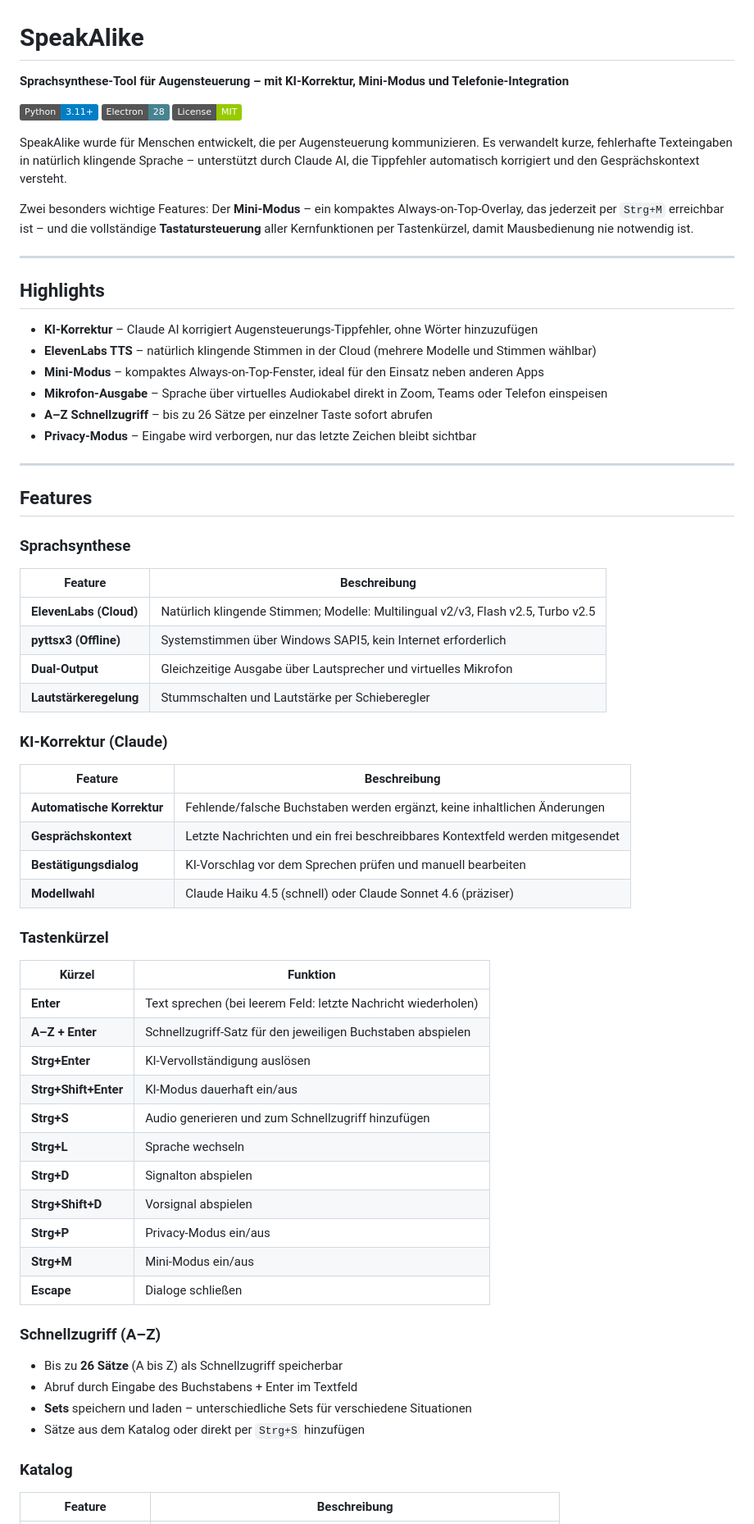
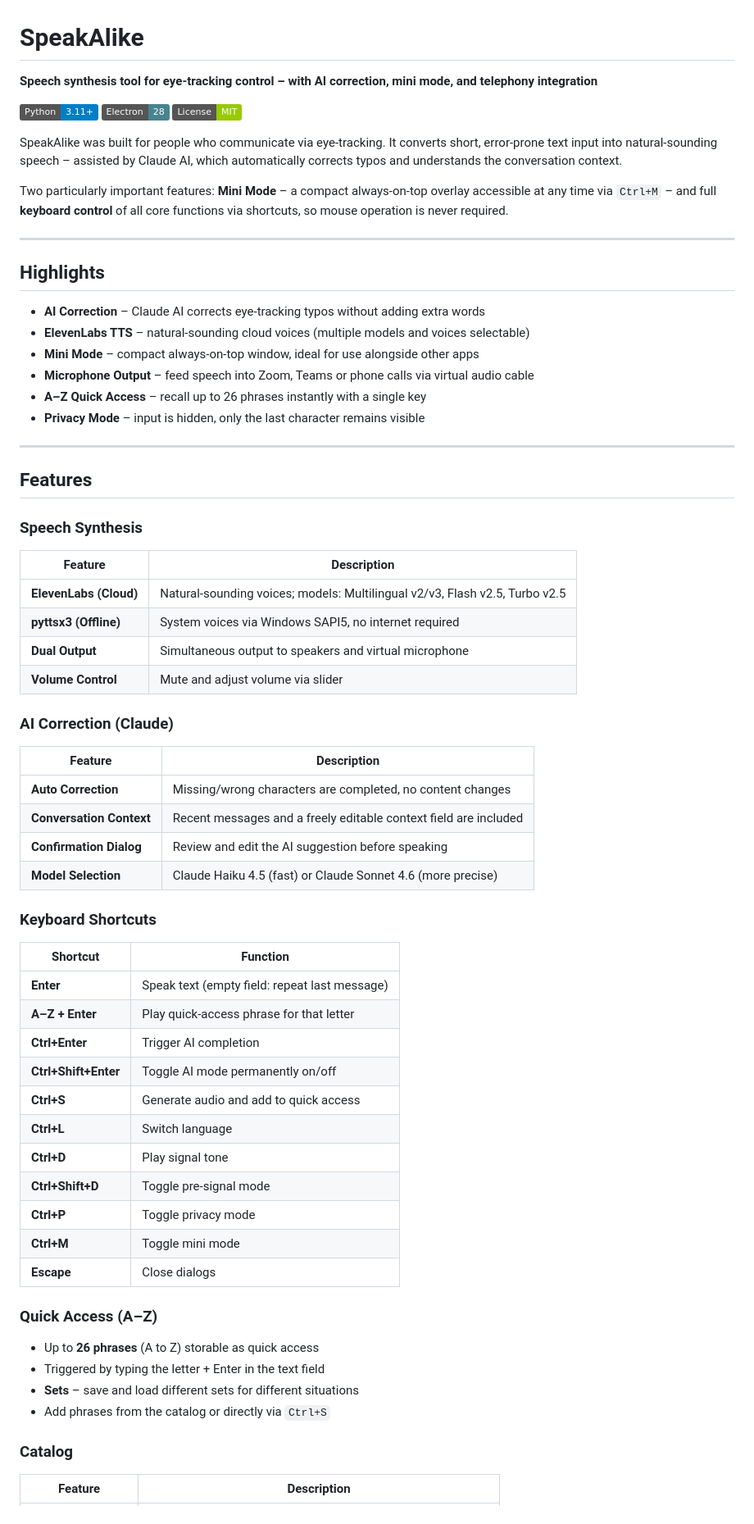
Before and after one commit to thorstenwagner/speakalike, a Markdown page: README.md, the part around one of its changes. Shown at 82% size. Rendered like a GitHub page; badges without logos.

Commit message:
docs: translate README to English

```diff
--- a/README.md
+++ b/README.md
@@ -1,72 +1,72 @@
 # SpeakAlike
 
-**Sprachsynthese-Tool für Augensteuerung – mit KI-Korrektur, Mini-Modus und Telefonie-Integration**
+**Speech synthesis tool for eye-tracking control – with AI correction, mini mode, and telephony integration**
 
 ![Python](https://img.shields.io/badge/Python-3.11+-blue.svg)
 ![Electron](https://img.shields.io/badge/Electron-28-47848F.svg)
 ![License](https://img.shields.io/badge/License-MIT-green.svg)
 
-SpeakAlike wurde für Menschen entwickelt, die per Augensteuerung kommunizieren. Es verwandelt kurze, fehlerhafte Texteingaben in natürlich klingende Sprache – unterstützt durch Claude AI, die Tippfehler automatisch korrigiert und den Gesprächskontext versteht.
+SpeakAlike was built for people who communicate via eye-tracking. It converts short, error-prone text input into natural-sounding speech – assisted by Claude AI, which automatically corrects typos and understands the conversation context.
 
-Zwei besonders wichtige Features: Der **Mini-Modus** – ein kompaktes Always-on-Top-Overlay, das jederzeit per `Strg+M` erreichbar ist – und die vollständige **Tastatursteuerung** aller Kernfunktionen per Tastenkürzel, damit Mausbedienung nie notwendig ist.
+Two particularly important features: **Mini Mode** – a compact always-on-top overlay accessible at any time via `Ctrl+M` – and full **keyboard control** of all core functions via shortcuts, so mouse operation is never required.
 
 ---
 
 ## Highlights
 
-- **KI-Korrektur** – Claude AI korrigiert Augensteuerungs-Tippfehler, ohne Wörter hinzuzufügen
-- **ElevenLabs TTS** – natürlich klingende Stimmen in der Cloud (mehrere Modelle und Stimmen wählbar)
-- **Mini-Modus** – kompaktes Always-on-Top-Fenster, ideal für den Einsatz neben anderen Apps
-- **Mikrofon-Ausgabe** – Sprache über virtuelles Audiokabel direkt in Zoom, Teams oder Telefon einspeisen
-- **A–Z Schnellzugriff** – bis zu 26 Sätze per einzelner Taste sofort abrufen
-- **Privacy-Modus** – Eingabe wird verborgen, nur das letzte Zeichen bleibt sichtbar
+- **AI Correction** – Claude AI corrects eye-tracking typos without adding extra words
+- **ElevenLabs TTS** – natural-sounding cloud voices (multiple models and voices selectable)
+- **Mini Mode** – compact always-on-top window, ideal for use alongside other apps
+- **Microphone Output** – feed speech into Zoom, Teams or phone calls via virtual audio cable
+- **A–Z Quick Access** – recall up to 26 phrases instantly with a single key
+- **Privacy Mode** – input is hidden, only the last character remains visible
 
 ---
 
 ## Features
 
-### Sprachsynthese
+### Speech Synthesis
 
-| Feature | Beschreibung |
+| Feature | Description |
 |---------|-------------|
-| **ElevenLabs (Cloud)** | Natürlich klingende Stimmen; Modelle: Multilingual v2/v3, Flash v2.5, Turbo v2.5 |
-| **pyttsx3 (Offline)** | Systemstimmen über Windows SAPI5, kein Internet erforderlich |
-| **Dual-Output** | Gleichzeitige Ausgabe über Lautsprecher und virtuelles Mikrofon |
-| **Lautstärkeregelung** | Stummschalten und Lautstärke per Schieberegler |
+| **ElevenLabs (Cloud)** | Natural-sounding voices; models: Multilingual v2/v3, Flash v2.5, Turbo v2.5 |
+| **pyttsx3 (Offline)** | System voices via Windows SAPI5, no internet required |
+| **Dual Output** | Simultaneous output to speakers and virtual microphone |
+| **Volume Control** | Mute and adjust volume via slider |
 
-### KI-Korrektur (Claude)
+### AI Correction (Claude)
 
-| Feature | Beschreibung |
+| Feature | Description |
 |---------|-------------|
-| **Automatische Korrektur** | Fehlende/falsche Buchstaben werden ergänzt, keine inhaltlichen Änderungen |
-| **Gesprächskontext** | Letzte Nachrichten und ein frei beschreibbares Kontextfeld werden mitgesendet |
-| **Bestätigungsdialog** | KI-Vorschlag vor dem Sprechen prüfen und manuell bearbeiten |
-| **Modellwahl** | Claude Haiku 4.5 (schnell) oder Claude Sonnet 4.6 (präziser) |
+| **Auto Correction** | Missing/wrong characters are completed, no content changes |
+| **Conversation Context** | Recent messages and a freely editable context field are included |
+| **Confirmation Dialog** | Review and edit the AI suggestion before speaking |
+| **Model Selection** | Claude Haiku 4.5 (fast) or Claude Sonnet 4.6 (more precise) |
 
-### Tastenkürzel
+### Keyboard Shortcuts
 
-| Kürzel | Funktion |
-|--------|----------|
-| **Enter** | Text sprechen (bei leerem Feld: letzte Nachricht wiederholen) |
-| **A–Z + Enter** | Schnellzugriff-Satz für den jeweiligen Buchstaben abspielen |
-| **Strg+Enter** | KI-Vervollständigung auslösen |
-| **Strg+Shift+Enter** | KI-Modus dauerhaft ein/aus |
-| **Strg+S** | Audio generieren und zum Schnellzugriff hinzufügen |
-| **Strg+L** | Sprache wechseln |
-| **Strg+D** | Signalton abspielen |
-| **Strg+Shift+D** | Vorsignal abspielen |
-| **Strg+P** | Privacy-Modus ein/aus |
-| **Strg+M** | Mini-Modus ein/aus |
-| **Escape** | Dialoge schließen |
+| Shortcut | Function |
+|----------|----------|
+| **Enter** | Speak text (empty field: repeat last message) |
+| **A–Z + Enter** | Play quick-access phrase for that letter |
+| **Ctrl+Enter** | Trigger AI completion |
+| **Ctrl+Shift+Enter** | Toggle AI mode permanently on/off |
+| **Ctrl+S** | Generate audio and add to quick access |
+| **Ctrl+L** | Switch language |
+| **Ctrl+D** | Play signal tone |
+| **Ctrl+Shift+D** | Toggle pre-signal mode |
+| **Ctrl+P** | Toggle privacy mode |
+| **Ctrl+M** | Toggle mini mode |
+| **Escape** | Close dialogs |
 
-### Schnellzugriff (A–Z)
+### Quick Access (A–Z)
 
-- Bis zu **26 Sätze** (A bis Z) als Schnellzugriff speicherbar
-- Abruf durch Eingabe des Buchstabens + Enter im Textfeld
-- **Sets** speichern und laden – unterschiedliche Sets für verschiedene Situationen
-- Sätze aus dem Katalog oder direkt per `Strg+S` hinzufügen
+- Up to **26 phrases** (A to Z) storable as quick access
+- Triggered by typing the letter + Enter in the text field
+- **Sets** – save and load different sets for different situations
+- Add phrases from the catalog or directly via `Ctrl+S`
 
-### Katalog
+### Catalog
 
-| Feature | Beschreibung |
+| Feature | Description |
 |---------|-------------|
```
Also changed, not shown: other parts of README.md (+45 -45 lines).
